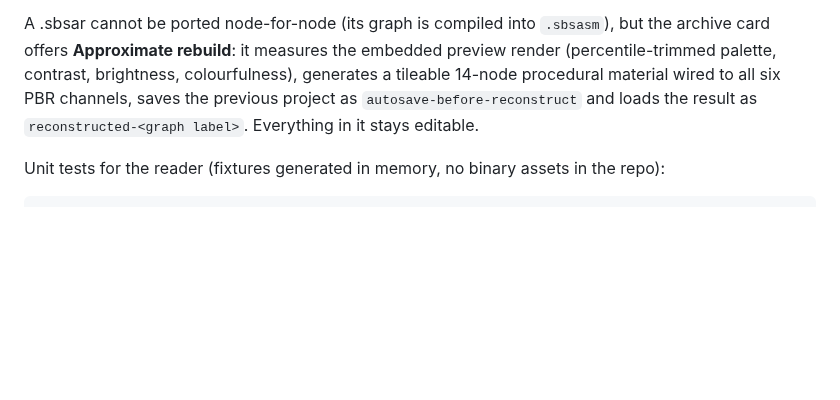
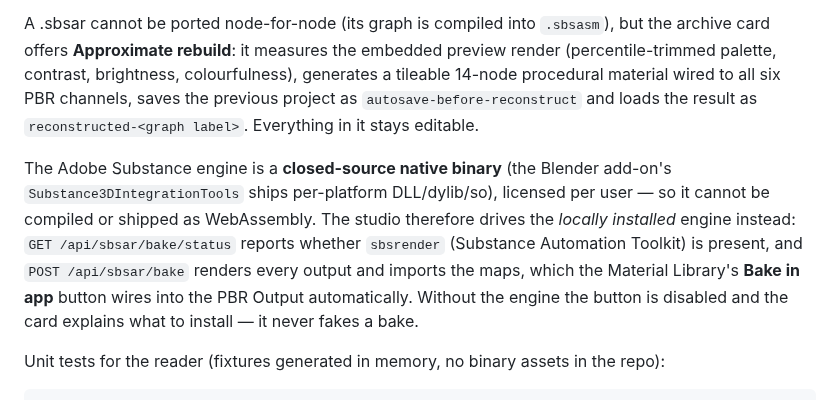
Before and after one commit to huanghaiyang/substrate, a Markdown page: README.md, the part around the change. Drawn GitHub-style; blank space fills up the shorter version.

Commit message:
feat: 增加通过本地 Substance 引擎烘焙 SBSAR 资源的功能

````diff
--- a/README.md
+++ b/README.md
@@ -783,6 +783,14 @@ brightness, colourfulness), generates a tileable 14-node procedural material wir
 saves the previous project as `autosave-before-reconstruct` and loads the result as
 `reconstructed-<graph label>`. Everything in it stays editable.
 
+The Adobe Substance engine is a **closed-source native binary** (the Blender add-on's
+`Substance3DIntegrationTools` ships per-platform DLL/dylib/so), licensed per user — so it cannot be
+compiled or shipped as WebAssembly. The studio therefore drives the *locally installed* engine instead:
+`GET /api/sbsar/bake/status` reports whether `sbsrender` (Substance Automation Toolkit) is present, and
+`POST /api/sbsar/bake` renders every output and imports the maps, which the Material Library's
+**Bake in app** button wires into the PBR Output automatically. Without the engine the button is disabled
+and the card explains what to install — it never fakes a bake.
+
 Unit tests for the reader (fixtures generated in memory, no binary assets in the repo):
 
 ```bash
````
Also changed, not shown: README.zh-CN.md (+6 -0 lines), docs/screenshots/25-local-bake-bridge.png (added), 6 other files.
